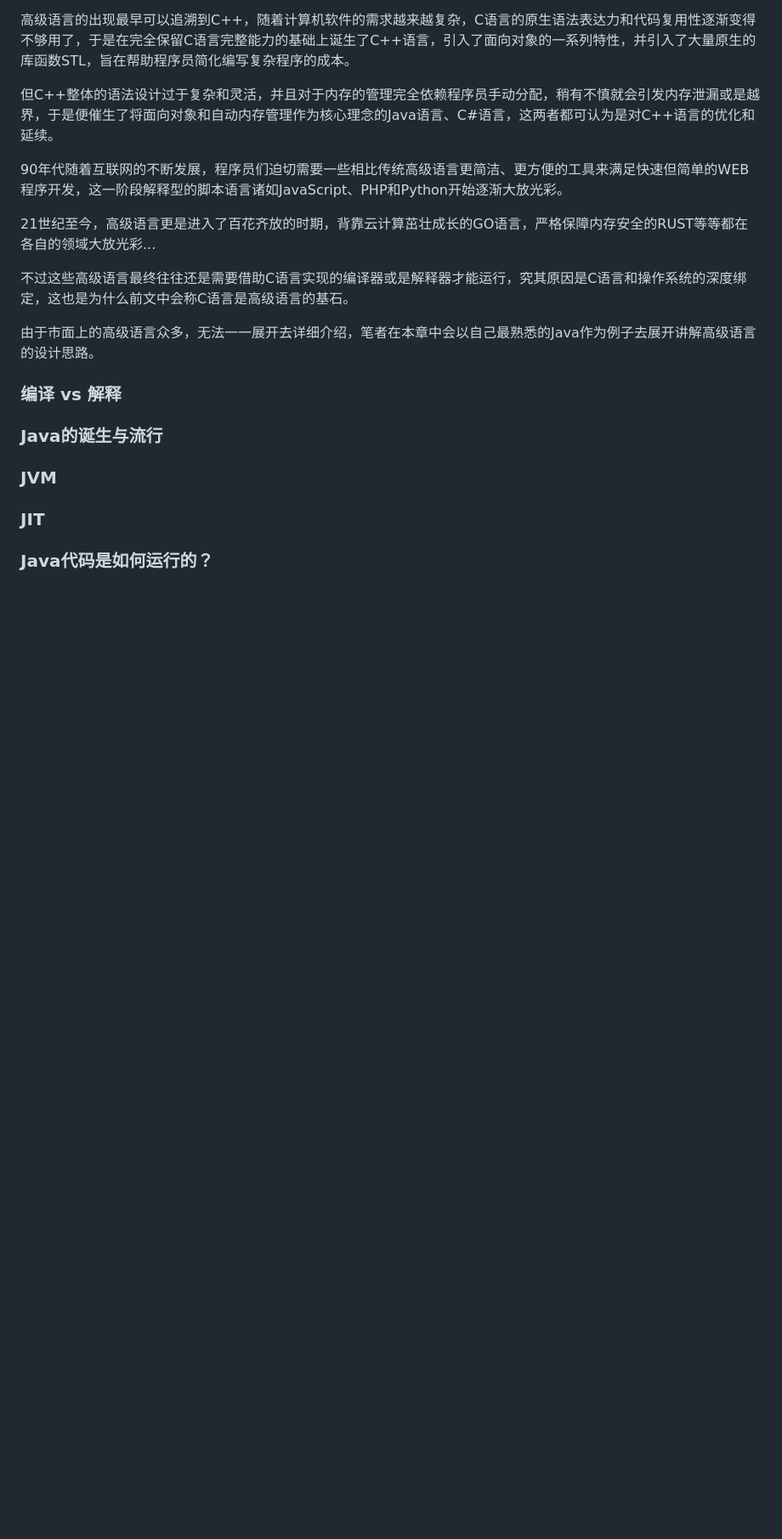
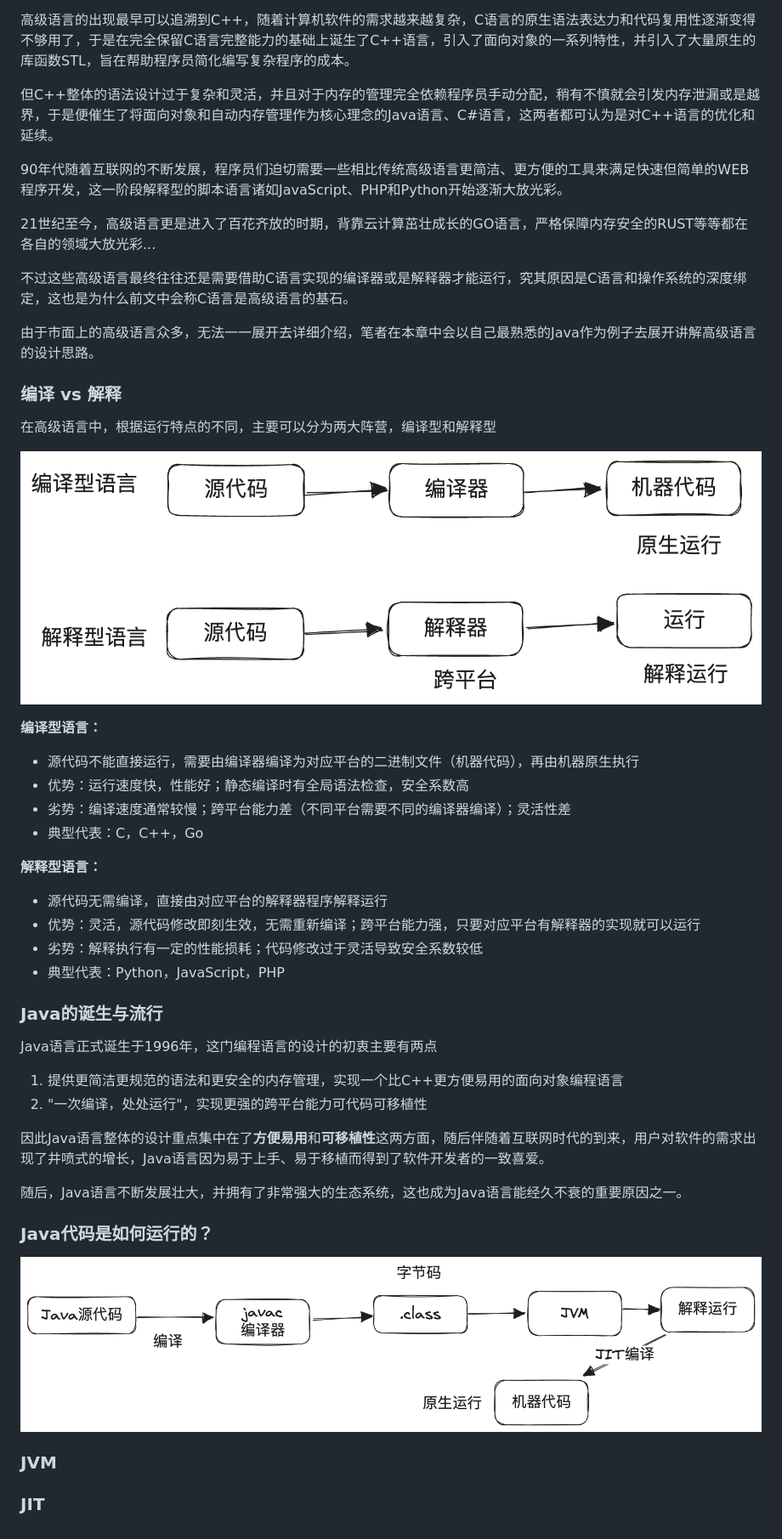
Before and after one commit to MarkLux/a-brief-history-of-compute, a Markdown page: ch2/01-高级语言的演进之路.md, the part around the change. Shown: that part at 85% size. Rendered like a GitHub page; pictures changed too: ch2/img_1.png (added), ch2/img_2.png (added); blank space fills up the shorter version.

Commit message:
update ch2-1

```diff
--- a/ch2/01-高级语言的演进之路.md
+++ b/ch2/01-高级语言的演进之路.md
@@ -45,10 +45,39 @@ C语言的诞生在计算机编程语言的黑夜中点燃了第一团火，自
 
 ### 编译 vs 解释
 
+在高级语言中，根据运行特点的不同，主要可以分为两大阵营，编译型和解释型
+
+![img_1.png](img_1.png)
+
+**编译型语言：**
+
+- 源代码不能直接运行，需要由编译器编译为对应平台的二进制文件（机器代码），再由机器原生执行
+- 优势：运行速度快，性能好；静态编译时有全局语法检查，安全系数高
+- 劣势：编译速度通常较慢；跨平台能力差（不同平台需要不同的编译器编译）；灵活性差
+- 典型代表：C，C++，Go
+
+**解释型语言：**
+
+- 源代码无需编译，直接由对应平台的解释器程序解释运行
+- 优势：灵活，源代码修改即刻生效，无需重新编译；跨平台能力强，只要对应平台有解释器的实现就可以运行
+- 劣势：解释执行有一定的性能损耗；代码修改过于灵活导致安全系数较低
+- 典型代表：Python，JavaScript，PHP
+
 ### Java的诞生与流行
+
+Java语言正式诞生于1996年，这门编程语言的设计的初衷主要有两点
+
+1. 提供更简洁更规范的语法和更安全的内存管理，实现一个比C++更方便易用的面向对象编程语言
+2. "一次编译，处处运行"，实现更强的跨平台能力可代码可移植性
+
+因此Java语言整体的设计重点集中在了**方便易用**和**可移植性**这两方面，随后伴随着互联网时代的到来，用户对软件的需求出现了井喷式的增长，Java语言因为易于上手、易于移植而得到了软件开发者的一致喜爱。
+
+随后，Java语言不断发展壮大，并拥有了非常强大的生态系统，这也成为Java语言能经久不衰的重要原因之一。
+
+### Java代码是如何运行的？
+
+![img_2.png](img_2.png)
 
 ### JVM
 
 ### JIT
-
-### Java代码是如何运行的？
```
